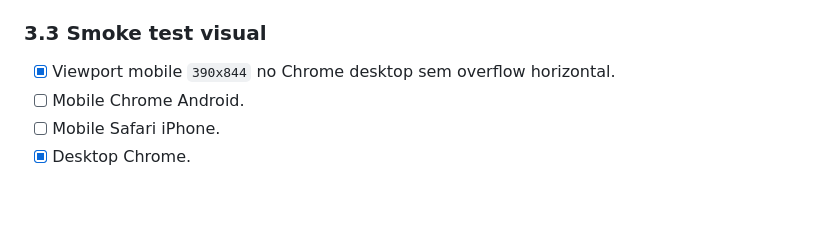
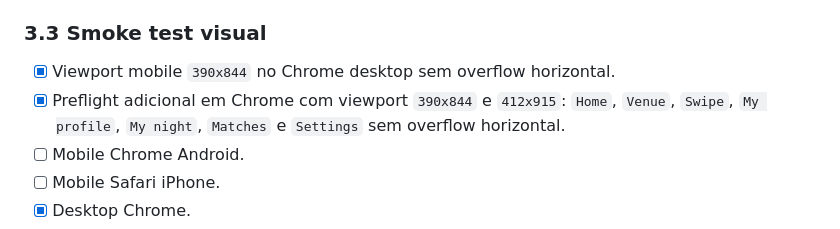
Before and after one commit to aloisioscjr/link2nite, a Markdown page: PUBLIC-LAUNCH-CHECKLIST.md, the part around the change. Rendered like a GitHub page; blank space fills up the shorter version.

```diff
--- a/PUBLIC-LAUNCH-CHECKLIST.md
+++ b/PUBLIC-LAUNCH-CHECKLIST.md
@@ -92,6 +92,7 @@ Nota:
 
 ### 3.3 Smoke test visual
 - [x] Viewport mobile `390x844` no Chrome desktop sem overflow horizontal.
+- [x] Preflight adicional em Chrome com viewport `390x844` e `412x915`: `Home`, `Venue`, `Swipe`, `My profile`, `My night`, `Matches` e `Settings` sem overflow horizontal.
 - [ ] Mobile Chrome Android.
 - [ ] Mobile Safari iPhone.
 - [x] Desktop Chrome.
```
Also changed, not shown: CODEX-HANDOFF.md (+20 -0 lines).
